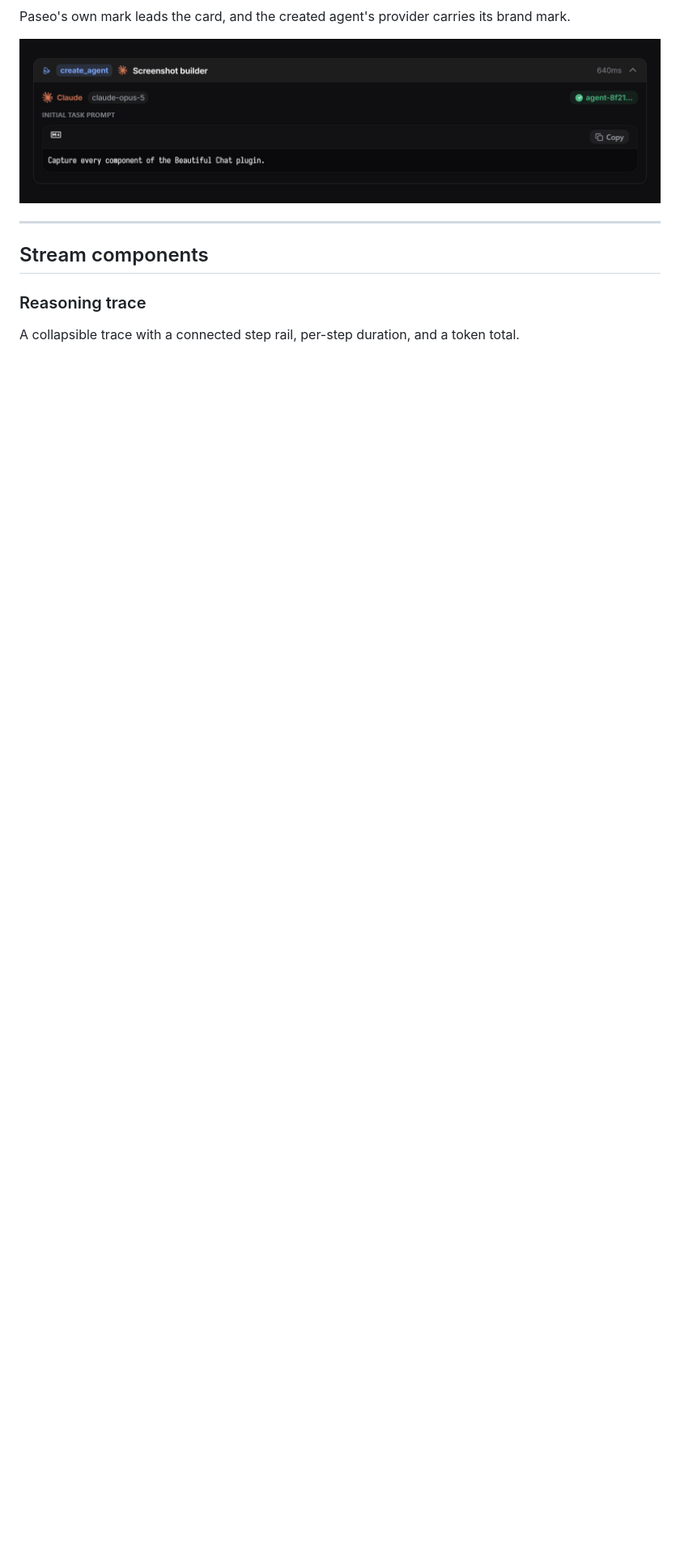
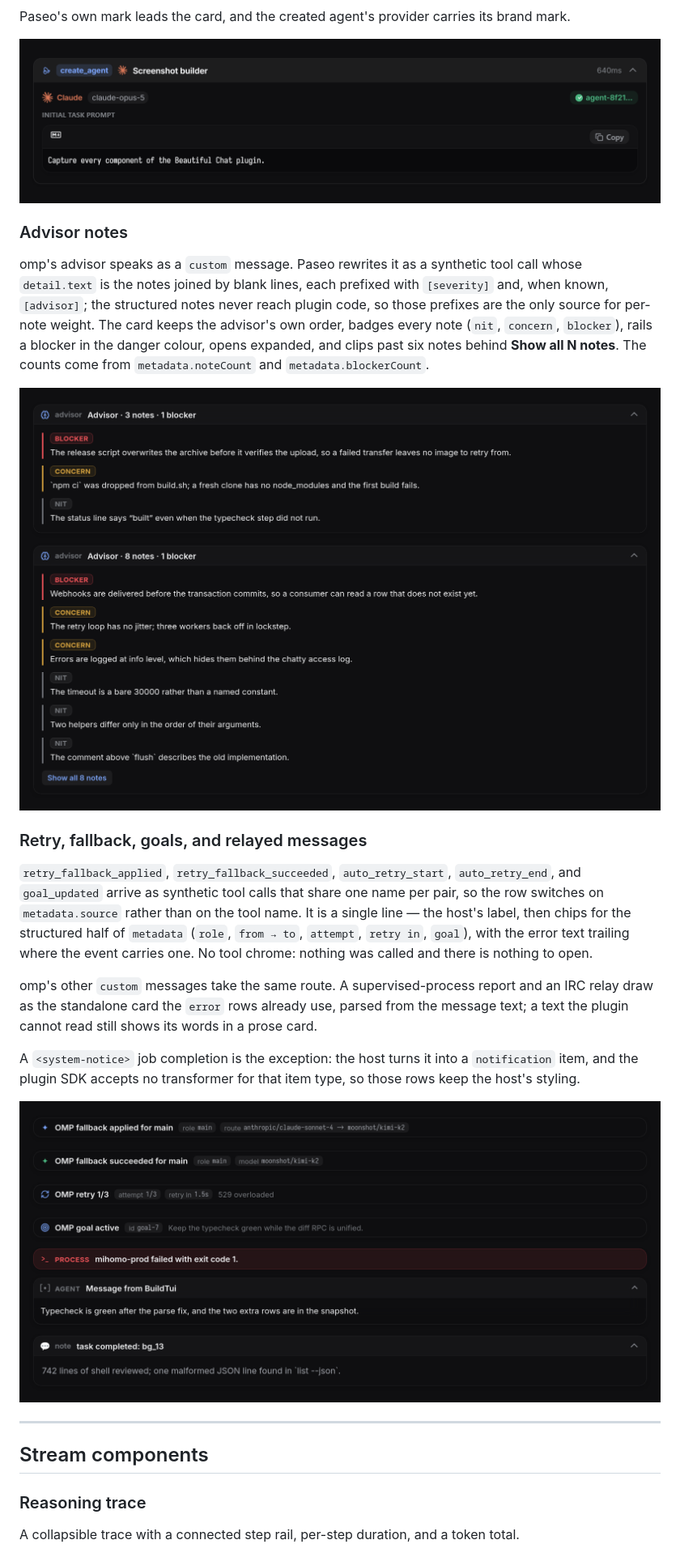
Before and after one commit to ABorakati/beautiful-chat, a Markdown page: README.md, the part around one of its changes. Shown at 81% size. Rendered like a GitHub page; pictures changed too: docs/images/advisor.png (added), docs/images/synthetic.png (added); blank space fills up the shorter version.

```diff
--- a/README.md
+++ b/README.md
@@ -100,6 +100,35 @@ they carry no buttons, because a plugin cannot restart or cancel anything.
 Paseo's own mark leads the card, and the created agent's provider carries its brand mark.
 
 ![Paseo tool call](docs/images/paseo.png)
+
+### Advisor notes
+
+omp's advisor speaks as a `custom` message. Paseo rewrites it as a synthetic tool call whose
+`detail.text` is the notes joined by blank lines, each prefixed with `[severity]` and, when known,
+`[advisor]`; the structured notes never reach plugin code, so those prefixes are the only source
+for per-note weight. The card keeps the advisor's own order, badges every note (`nit`, `concern`,
+`blocker`), rails a blocker in the danger colour, opens expanded, and clips past six notes behind
+**Show all N notes**. The counts come from `metadata.noteCount` and `metadata.blockerCount`.
+
+![Advisor notes](docs/images/advisor.png)
+
+### Retry, fallback, goals, and relayed messages
+
+`retry_fallback_applied`, `retry_fallback_succeeded`, `auto_retry_start`, `auto_retry_end`, and
+`goal_updated` arrive as synthetic tool calls that share one name per pair, so the row switches on
+`metadata.source` rather than on the tool name. It is a single line — the host's label, then chips
+for the structured half of `metadata` (`role`, `from → to`, `attempt`, `retry in`, `goal`), with
+the error text trailing where the event carries one. No tool chrome: nothing was called and there
+is nothing to open.
+
+omp's other `custom` messages take the same route. A supervised-process report and an IRC relay
+draw as the standalone card the `error` rows already use, parsed from the message text; a text the
+plugin cannot read still shows its words in a prose card.
+
+A `<system-notice>` job completion is the exception: the host turns it into a `notification` item,
+and the plugin SDK accepts no transformer for that item type, so those rows keep the host's styling.
+
+![Retry, fallback, relayed messages, and a prose result](docs/images/synthetic.png)
 
 ---
 
```
Also changed, not shown: other parts of README.md (+5 -3 lines), GLOSSARY.md (added, +41 -0 lines), 11 other files.
